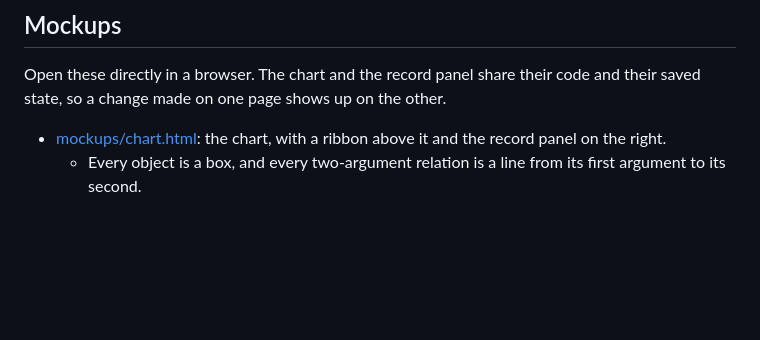
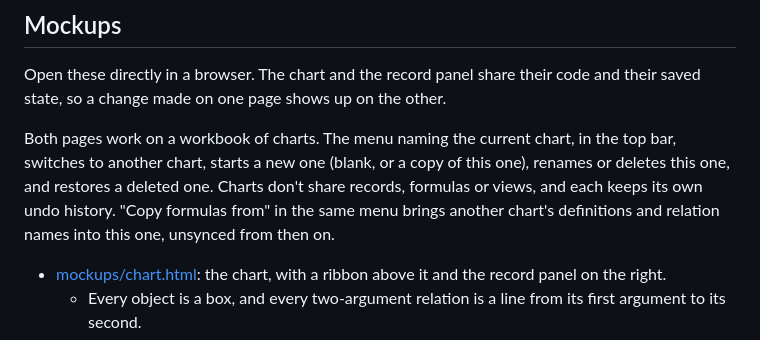
Before and after one commit to tkelleher0604/ChartSuite, a Markdown page: UI/README.md, the part around the change. Drawn GitHub-style; blank space fills up the shorter version.

Commit message:
Describe workbooks in the UI README and formulas.md
Co-Authored-By: Claude Opus 5.5 <noreply@anthropic.com>

```diff
--- a/UI/README.md
+++ b/UI/README.md
@@ -5,6 +5,8 @@ Working area for Rboreal's frontend design.
 ## Mockups
 
 Open these directly in a browser. The chart and the record panel share their code and their saved state, so a change made on one page shows up on the other.
+
+Both pages work on a workbook of charts. The menu naming the current chart, in the top bar, switches to another chart, starts a new one (blank, or a copy of this one), renames or deletes this one, and restores a deleted one. Charts don't share records, formulas or views, and each keeps its own undo history. "Copy formulas from" in the same menu brings another chart's definitions and relation names into this one, unsynced from then on.
 
 - [mockups/chart.html](mockups/chart.html): the chart, with a ribbon above it and the record panel on the right.
   - Every object is a box, and every two-argument relation is a line from its first argument to its second.
```
Also changed, not shown: formulas.md (+3 -2 lines).
